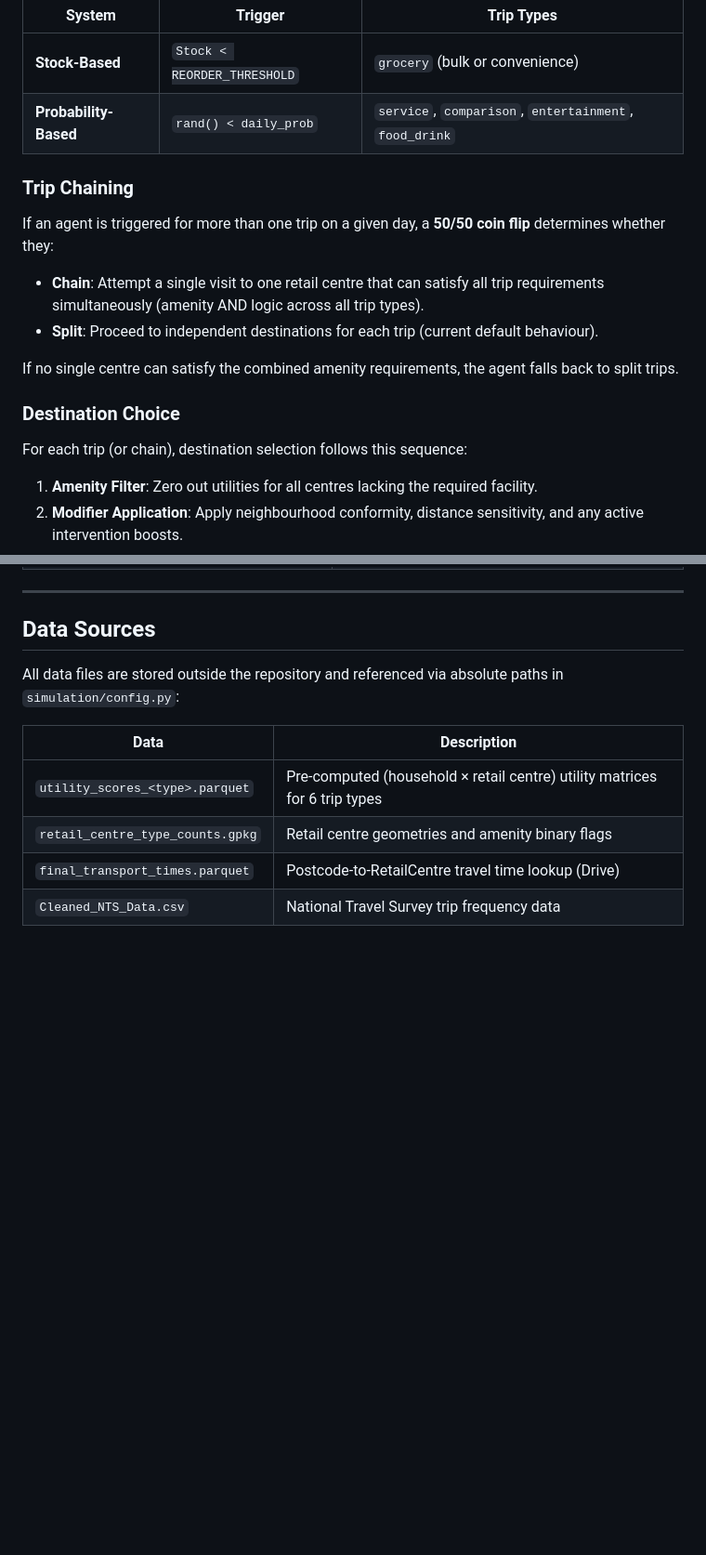
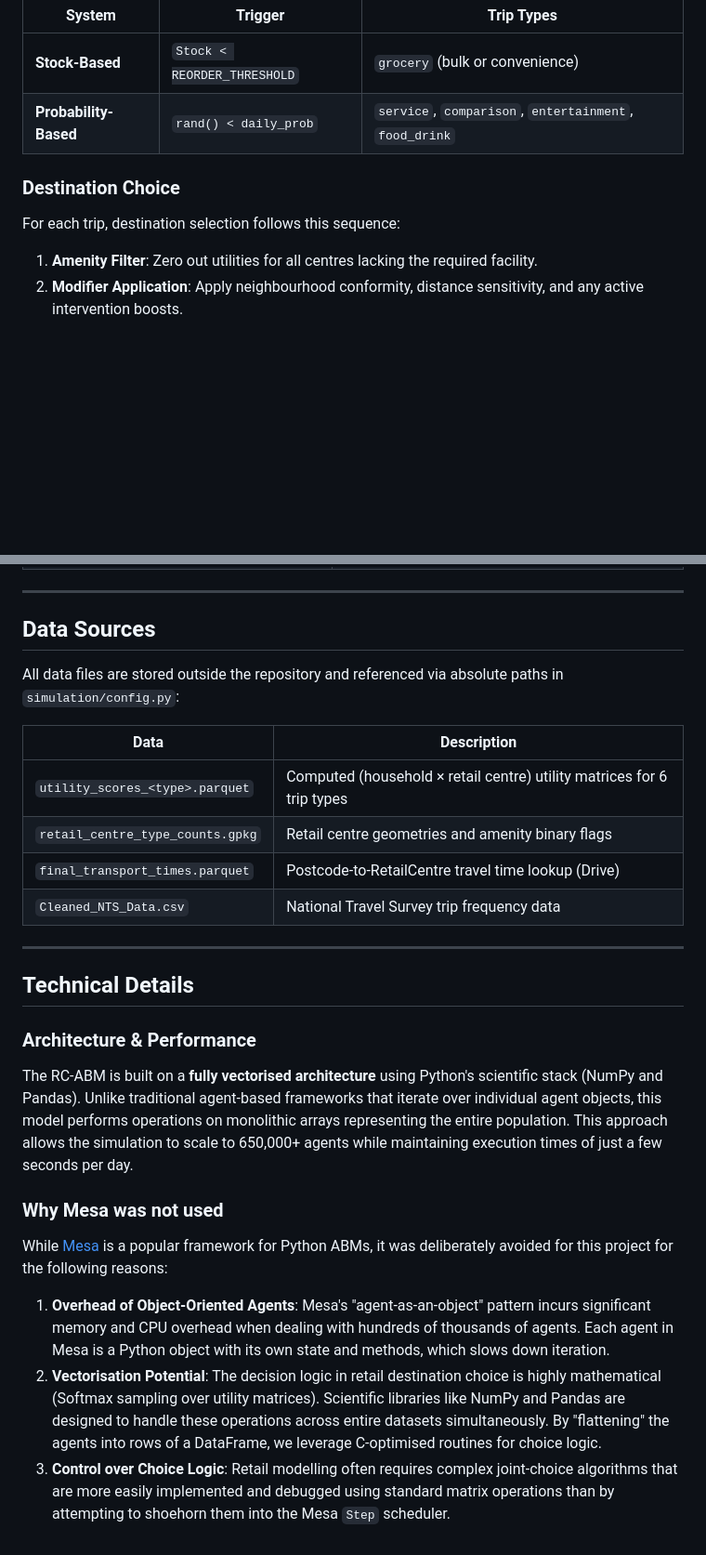
Before and after one commit to balogakos/RC-ABM, a Markdown page: README.md, 2 parts joined by grey strips. Shown at 93% size. Drawn GitHub-style; blank space fills up the shorter version.

Commit message:
Update README: remove trip chaining, refine utility description, and add technical/Mesa justification section

```diff
--- a/README.md
+++ b/README.md
@@ -113,17 +110,9 @@ Each simulation day, for every active agent:
 | **Stock-Based** | `Stock < REORDER_THRESHOLD` | `grocery` (bulk or convenience) |
 | **Probability-Based** | `rand() < daily_prob` | `service`, `comparison`, `entertainment`, `food_drink` |
 
-### Trip Chaining
-
-If an agent is triggered for more than one trip on a given day, a **50/50 coin flip** determines whether they:
-- **Chain**: Attempt a single visit to one retail centre that can satisfy all trip requirements simultaneously (amenity AND logic across all trip types).
-- **Split**: Proceed to independent destinations for each trip (current default behaviour).
-
-If no single centre can satisfy the combined amenity requirements, the agent falls back to split trips.
-
 ### Destination Choice
 
-For each trip (or chain), destination selection follows this sequence:
+For each trip, destination selection follows this sequence:
 
 1. **Amenity Filter**: Zero out utilities for all centres lacking the required facility.
 2. **Modifier Application**: Apply neighbourhood conformity, distance sensitivity, and any active intervention boosts.
@@ -167,7 +156,21 @@ All data files are stored outside the repository and referenced via absolute pat
 
 | Data | Description |
 |---|---|
-| `utility_scores_<type>.parquet` | Pre-computed (household × retail centre) utility matrices for 6 trip types |
+| `utility_scores_<type>.parquet` | Computed (household × retail centre) utility matrices for 6 trip types |
 | `retail_centre_type_counts.gpkg` | Retail centre geometries and amenity binary flags |
 | `final_transport_times.parquet` | Postcode-to-RetailCentre travel time lookup (Drive) |
 | `Cleaned_NTS_Data.csv` | National Travel Survey trip frequency data |
+
+---
+
+## Technical Details
+
+### Architecture & Performance
+The RC-ABM is built on a **fully vectorised architecture** using Python's scientific stack (NumPy and Pandas). Unlike traditional agent-based frameworks that iterate over individual agent objects, this model performs operations on monolithic arrays representing the entire population. This approach allows the simulation to scale to 650,000+ agents while maintaining execution times of just a few seconds per day.
+
+### Why Mesa was not used
+While [Mesa](https://mesa.readthedocs.io/) is a popular framework for Python ABMs, it was deliberately avoided for this project for the following reasons:
+
+1. **Overhead of Object-Oriented Agents**: Mesa's "agent-as-an-object" pattern incurs significant memory and CPU overhead when dealing with hundreds of thousands of agents. Each agent in Mesa is a Python object with its own state and methods, which slows down iteration.
+2. **Vectorisation Potential**: The decision logic in retail destination choice is highly mathematical (Softmax sampling over utility matrices). Scientific libraries like NumPy and Pandas are designed to handle these operations across entire datasets simultaneously. By "flattening" the agents into rows of a DataFrame, we leverage C-optimised routines for choice logic.
+3. **Control over Choice Logic**: Retail modelling often requires complex joint-choice algorithms that are more easily implemented and debugged using standard matrix operations than by attempting to shoehorn them into the Mesa `Step` scheduler.
```
Also changed, not shown: other parts of README.md (+1 -4 lines).
